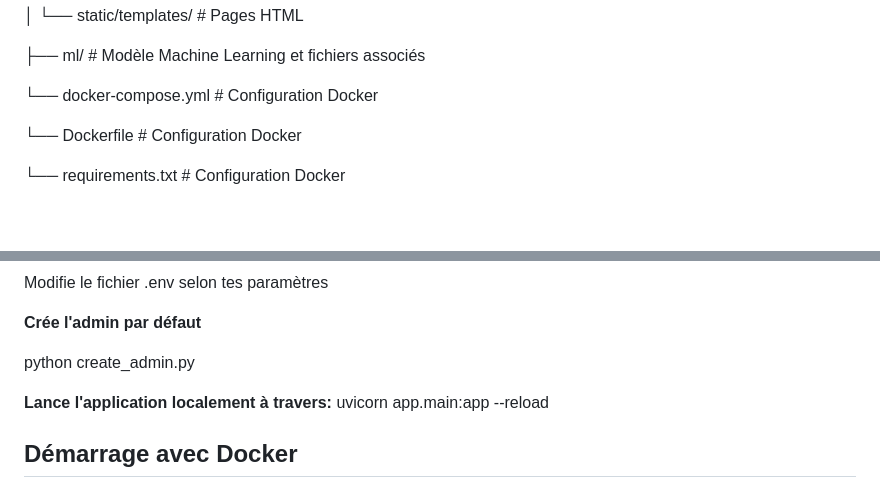
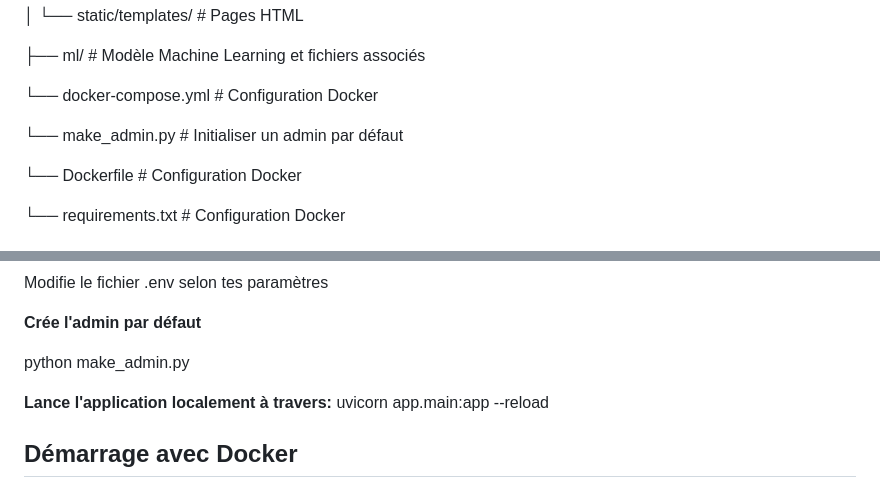
Before and after one commit to Ibtissam7-bot/Obesity-project, a Markdown page: README.md, 2 parts joined by grey strips. GitHub-like rendering; blank space fills up the shorter version.

```diff
--- a/README.md
+++ b/README.md
@@ -36,6 +36,8 @@ API complète de prédiction d'obésité avec Machine Learning, authentification
 ├── ml/                    # Modèle Machine Learning et fichiers associés
 
 └── docker-compose.yml     # Configuration Docker
+
+└── make_admin.py    # Initialiser un admin par défaut
 
 └── Dockerfile    # Configuration Docker
 
@@ -95,7 +97,7 @@ Modifie le fichier .env selon tes paramètres
 
 **Crée l'admin par défaut**
 
-python create_admin.py
+python make_admin.py
 
 **Lance l'application localement à travers:** uvicorn app.main:app --reload
 
```
